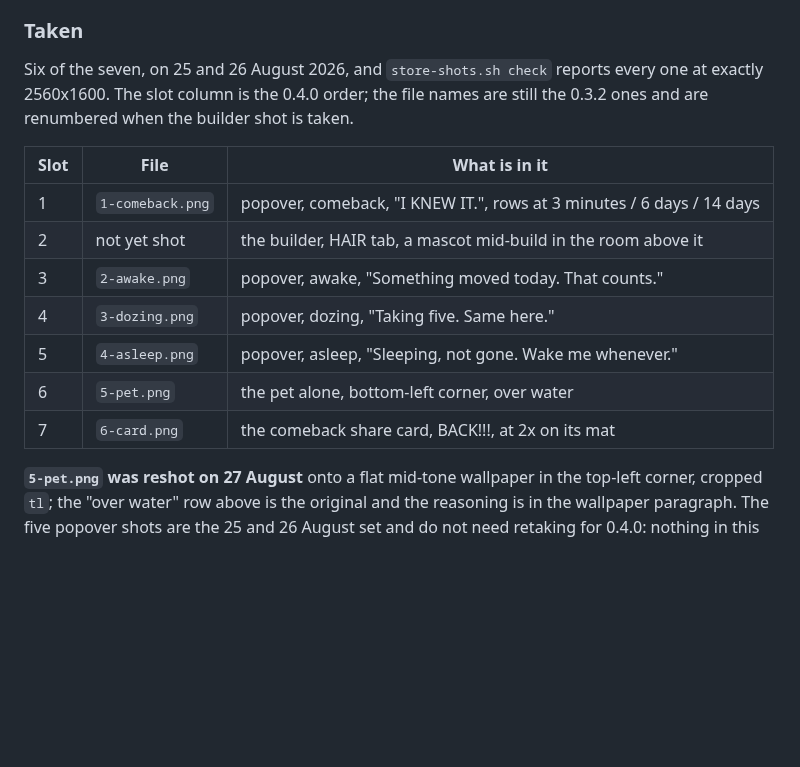
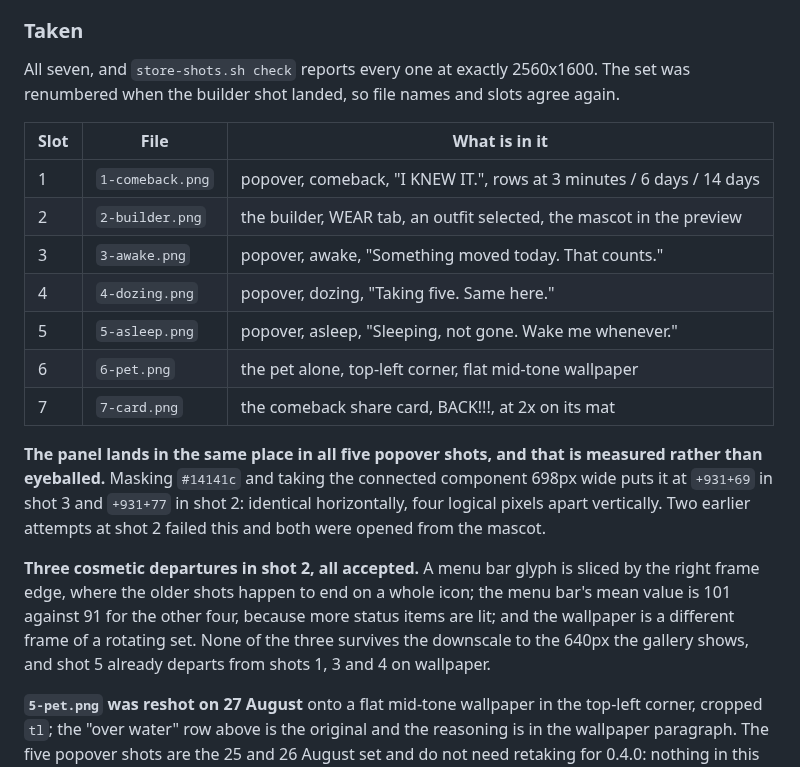
Before and after one commit to keepgoing-dev/momentum-mascot, a Markdown page: docs/app-store-listing.md, the part around the change. GitHub-like rendering; blank space fills up the shorter version.

Commit message:
Record the builder shot and renumber the set
Co-Authored-By: Claude Opus 5 <noreply@anthropic.com>

```diff
--- a/docs/app-store-listing.md
+++ b/docs/app-store-listing.md
@@ -726,19 +726,29 @@ a wrong crop also has. `tools/store-shots.sh clip 2 builder tr` is the fallback,
 
 ### Taken
 
-Six of the seven, on 25 and 26 August 2026, and `store-shots.sh check` reports every one at
-exactly 2560x1600. The slot column is the 0.4.0 order; the file names are still the 0.3.2 ones
-and are renumbered when the builder shot is taken.
+All seven, and `store-shots.sh check` reports every one at exactly 2560x1600. The set was
+renumbered when the builder shot landed, so file names and slots agree again.
 
 | Slot | File | What is in it |
 |---|---|---|
 | 1 | `1-comeback.png` | popover, comeback, "I KNEW IT.", rows at 3 minutes / 6 days / 14 days |
-| 2 | not yet shot | the builder, HAIR tab, a mascot mid-build in the room above it |
-| 3 | `2-awake.png` | popover, awake, "Something moved today. That counts." |
-| 4 | `3-dozing.png` | popover, dozing, "Taking five. Same here." |
-| 5 | `4-asleep.png` | popover, asleep, "Sleeping, not gone. Wake me whenever." |
-| 6 | `5-pet.png` | the pet alone, bottom-left corner, over water |
-| 7 | `6-card.png` | the comeback share card, BACK!!!, at 2x on its mat |
+| 2 | `2-builder.png` | the builder, WEAR tab, an outfit selected, the mascot in the preview |
+| 3 | `3-awake.png` | popover, awake, "Something moved today. That counts." |
+| 4 | `4-dozing.png` | popover, dozing, "Taking five. Same here." |
+| 5 | `5-asleep.png` | popover, asleep, "Sleeping, not gone. Wake me whenever." |
+| 6 | `6-pet.png` | the pet alone, top-left corner, flat mid-tone wallpaper |
+| 7 | `7-card.png` | the comeback share card, BACK!!!, at 2x on its mat |
+
+**The panel lands in the same place in all five popover shots, and that is measured rather than
+eyeballed.** Masking `#14141c` and taking the connected component 698px wide puts it at `+931+69`
+in shot 3 and `+931+77` in shot 2: identical horizontally, four logical pixels apart vertically.
+Two earlier attempts at shot 2 failed this and both were opened from the mascot.
+
+**Three cosmetic departures in shot 2, all accepted.** A menu bar glyph is sliced by the right
+frame edge, where the older shots happen to end on a whole icon; the menu bar's mean value is 101
+against 91 for the other four, because more status items are lit; and the wallpaper is a
+different frame of a rotating set. None of the three survives the downscale to the 640px the
+gallery shows, and shot 5 already departs from shots 1, 3 and 4 on wallpaper.
 
 **`5-pet.png` was reshot on 27 August** onto a flat mid-tone wallpaper in the top-left corner,
 cropped `tl`; the "over water" row above is the original and the reasoning is in the wallpaper
```
